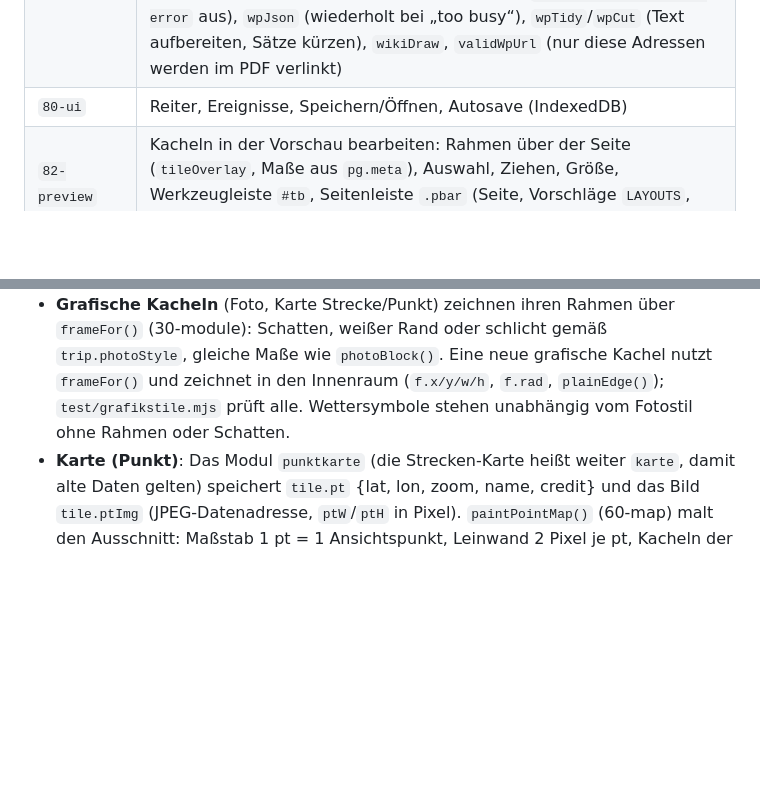
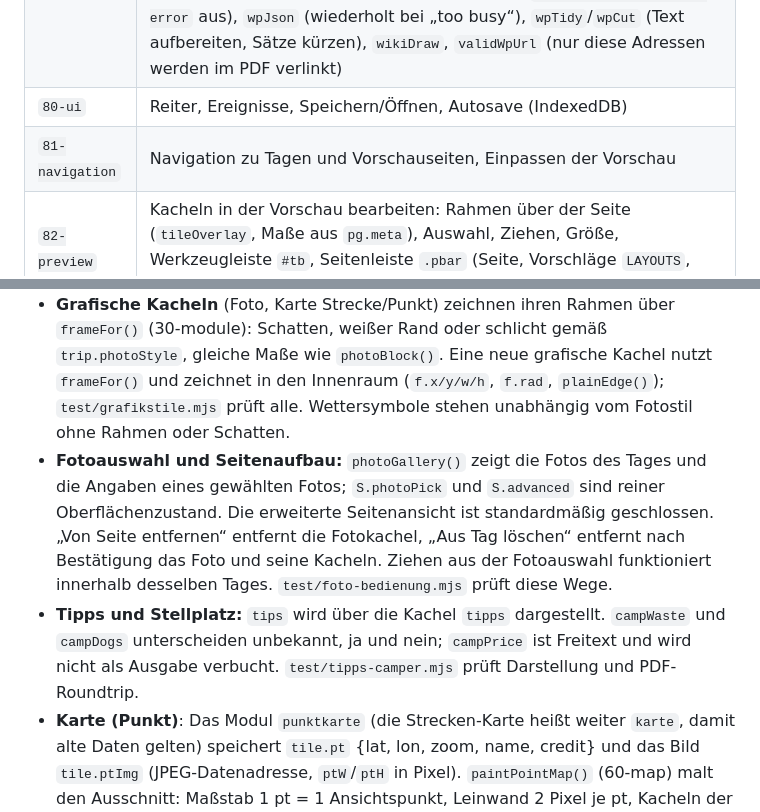
Before and after one commit to simsum/reise-protokoll, a Markdown page: CLAUDE.md, 2 parts joined by grey strips. Rendered like a GitHub page; blank space fills up the shorter version.

```diff
--- a/CLAUDE.md
+++ b/CLAUDE.md
@@ -30,6 +30,7 @@ Reise-Protokoll ist ein eigenständiges Tool (kein Teil von Foto-Protokoll, nur
 | `78-weather` | Wetter aus Fotodaten: Bright Sky (DWD) → Open-Meteo, `deriveDayWeather()`, Warteschlange `queueWeather()` |
 | `79-wikipedia` | Kachel „Wikipedia-Auszug“: `wpSearch`/`wpArticle` (MediaWiki-API), `wdFacts` (Wikidata: Einwohner, Fläche …, Rang- und Stichtagsregeln), `wpNearby` (Umkreissuche `list=geosearch`, höchstens 10 km und 100 Treffer; Beliebtheit = Seitenaufrufe über `prop=pageviews` in Blöcken zu 50 Titeln mit Fortsetzung `pvipcontinue`; nicht `generator=geosearch` mit Fortsetzung, das wiederholt die Suche und löst `cirrussearch-too-busy-error` aus), `wpJson` (wiederholt bei „too busy“), `wpTidy`/`wpCut` (Text aufbereiten, Sätze kürzen), `wikiDraw`, `validWpUrl` (nur diese Adressen werden im PDF verlinkt) |
 | `80-ui` | Reiter, Ereignisse, Speichern/Öffnen, Autosave (IndexedDB) |
+| `81-navigation` | Navigation zu Tagen und Vorschauseiten, Einpassen der Vorschau |
 | `82-preview` | Kacheln in der Vorschau bearbeiten: Rahmen über der Seite (`tileOverlay`, Maße aus `pg.meta`), Auswahl, Ziehen, Größe, Werkzeugleiste `#tb`, Seitenleiste `.pbar` (Seite, Vorschläge `LAYOUTS`, Pinsel), Doppelklick `editTile()` (nur Oberfläche, nicht im PDF) |
 | `84-undo` | Rückgängig/Wiederholen des Seitenaufbaus: `changed()` ruft `trackLayout()`; gesichert wird nur `cols` und `pages` (Änderungen innerhalb 600 ms = ein Schritt), Stapel wird in `loadTrip()` geleert |
 | `86-wikidialog` | Wikipedia-Fenster: Suche, Trefferwahl, Bearbeiten von Überschrift, Text und Kennzahlen, Vorschau in echter Kachelgröße, „Übernehmen“ schreibt `tile.wp` |
@@ -53,6 +54,8 @@ Reise-Protokoll ist ein eigenständiges Tool (kein Teil von Foto-Protokoll, nur
 - pdf-lib: `drawSvgPath` skaliert auch die Linienbreite mit `scale`; Bilder werden mit Klippfad zugeschnitten (`pushGraphicsState` … `clip`).
 - Kacheln kommen per `fetch` (damit 403 erkannt wird), Reihenfolge `tileSources()`: bei `file://` OSM.de → Esri → OSM (Hauptserver sperrt ohne Referer), sonst OSM → OSM.de → Esri (alle mit CORS `*`). Zusätzlich erkennt `looksBlocked()` die Sperrkachel (gelb-schwarz gestreift) am Bild, auch bei Status 200. `tile.openstreetmap.org` antwortet ohne Referer (Datei von der Festplatte) mit 403 und einer Fehlerkachel – nicht als `<img>` laden, sonst wird die Fehlerkachel in die Karte gemalt. CARTO (`basemaps.cartocdn.com`) ist nicht nutzbar (Schlüssel nötig, Wasserzeichen). Fehlen Kacheln insgesamt, entsteht automatisch die Schemakarte. Öffentliche Dienste (Kacheln, Nominatim max. 1 Anfrage/s, OSRM-Demo-Server) nur für gelegentliche Nutzung; Quellenangabe steht auf der Karte.
 - **Grafische Kacheln** (Foto, Karte Strecke/Punkt) zeichnen ihren Rahmen über `frameFor()` (30-module): Schatten, weißer Rand oder schlicht gemäß `trip.photoStyle`, gleiche Maße wie `photoBlock()`. Eine neue grafische Kachel nutzt `frameFor()` und zeichnet in den Innenraum (`f.x/y/w/h`, `f.rad`, `plainEdge()`); `test/grafikstile.mjs` prüft alle. Wettersymbole stehen unabhängig vom Fotostil ohne Rahmen oder Schatten.
+- **Fotoauswahl und Seitenaufbau:** `photoGallery()` zeigt die Fotos des Tages und die Angaben eines gewählten Fotos; `S.photoPick` und `S.advanced` sind reiner Oberflächenzustand. Die erweiterte Seitenansicht ist standardmäßig geschlossen. „Von Seite entfernen“ entfernt die Fotokachel, „Aus Tag löschen“ entfernt nach Bestätigung das Foto und seine Kacheln. Ziehen aus der Fotoauswahl funktioniert innerhalb desselben Tages. `test/foto-bedienung.mjs` prüft diese Wege.
+- **Tipps und Stellplatz:** `tips` wird über die Kachel `tipps` dargestellt. `campWaste` und `campDogs` unterscheiden unbekannt, ja und nein; `campPrice` ist Freitext und wird nicht als Ausgabe verbucht. `test/tipps-camper.mjs` prüft Darstellung und PDF-Roundtrip.
 - **Karte (Punkt)**: Das Modul `punktkarte` (die Strecken-Karte heißt weiter `karte`, damit alte Daten gelten) speichert `tile.pt` {lat, lon, zoom, name, credit} und das Bild `tile.ptImg` (JPEG-Datenadresse, `ptW`/`ptH` in Pixel). `paintPointMap()` (60-map) malt den Ausschnitt: Maßstab 1 pt = 1 Ansichtspunkt, Leinwand 2 Pixel je pt, Kacheln der Stufe zoom + 1 (scharf), Kachelzwischenspeicher `pmCache`; Nadel (`drawPin`), Beschriftung und Quelle zeichnet die Kachel als Vektoren. Das Bild gehört wie Karte und Titelfoto **nicht** in die JSON, sondern als Anhang `kachelkarte-<Kachel-ID>.jpg` (`jsonOfTrip` setzt `hasImg`, `readProjectPdf` holt es zurück, `cleanTile` prüft Position, Zoom, Längen und die Kennung).
 - **Karte (Tag)**: Modul `tageskarte` nutzt dasselbe Fenster, dieselben Felder (`tile.pt`, `tile.ptImg`) und denselben Anhang wie `punktkarte`; gezeichnet wird beides von `drawPtMap()` (30-module), bei der Tageskarte ohne Nadel. `dayMapPoints(t, i)` (Start, Fotos nach Uhrzeit, Ort), `fitDayMap()` (Mitte und Zoom) und `drawDayOverlay()` (Weg und Nummern **ins Bild** gemalt) stehen in 60-map. Ändern sich Orte oder Fotos, bleibt das Bild, bis das Fenster neu bestätigt wird.
 - **PDF-Größe**: `pdfEstimate(t, pages)` (80-ui) schätzt aus dem Seitenmodell (Bildoperationen nach dpi, 0,25 Byte/Pixel JPEG, höchstens Originalgröße), den eingebetteten Fotos (`embed`), Karte/Titelfoto und Projektdaten. `renderPreview()` zeigt sie neben der Seitenzahl. Ändert sich, wie `buildPdf()`/`collectAttachments()` Bilder oder Anhänge schreiben, muss die Schätzung mit (`test/groesse.mjs` vergleicht mit dem echten PDF).
```
Also changed, not shown: README.md (+11 -10 lines).
